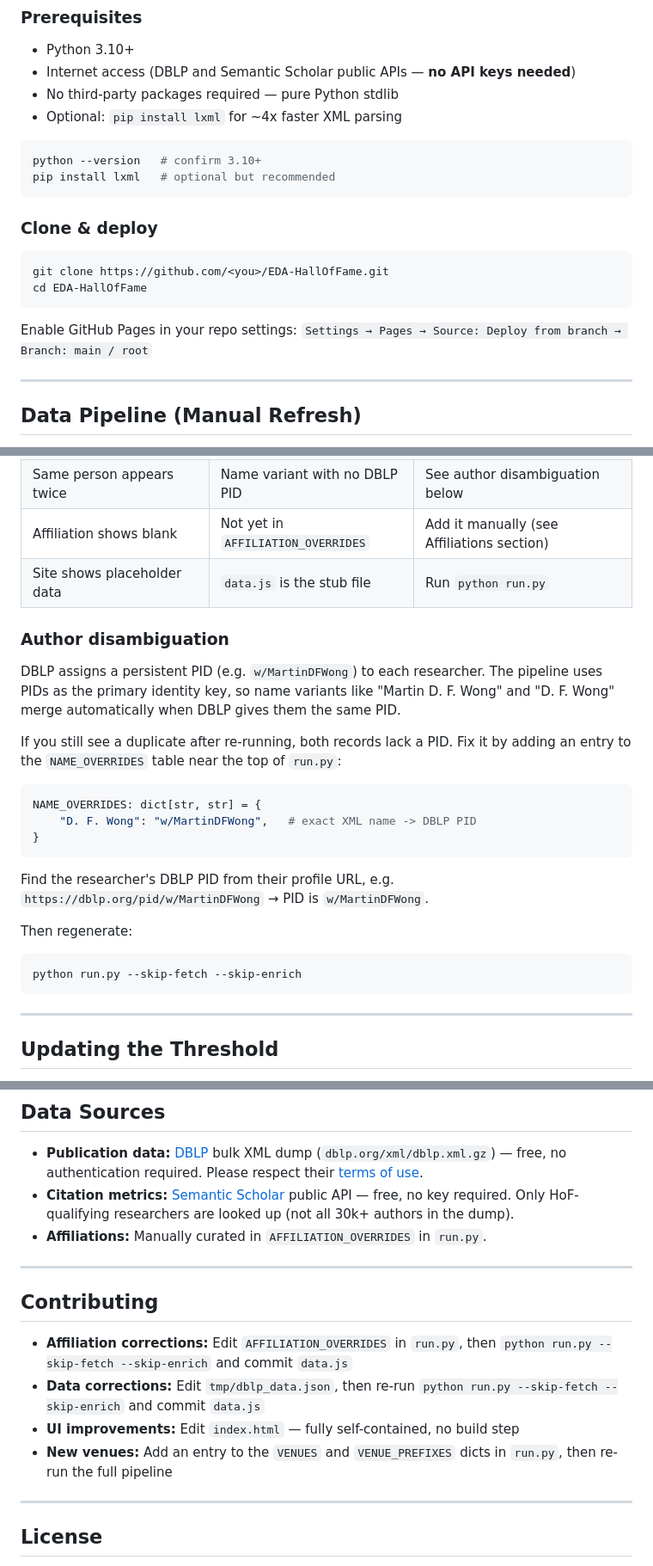
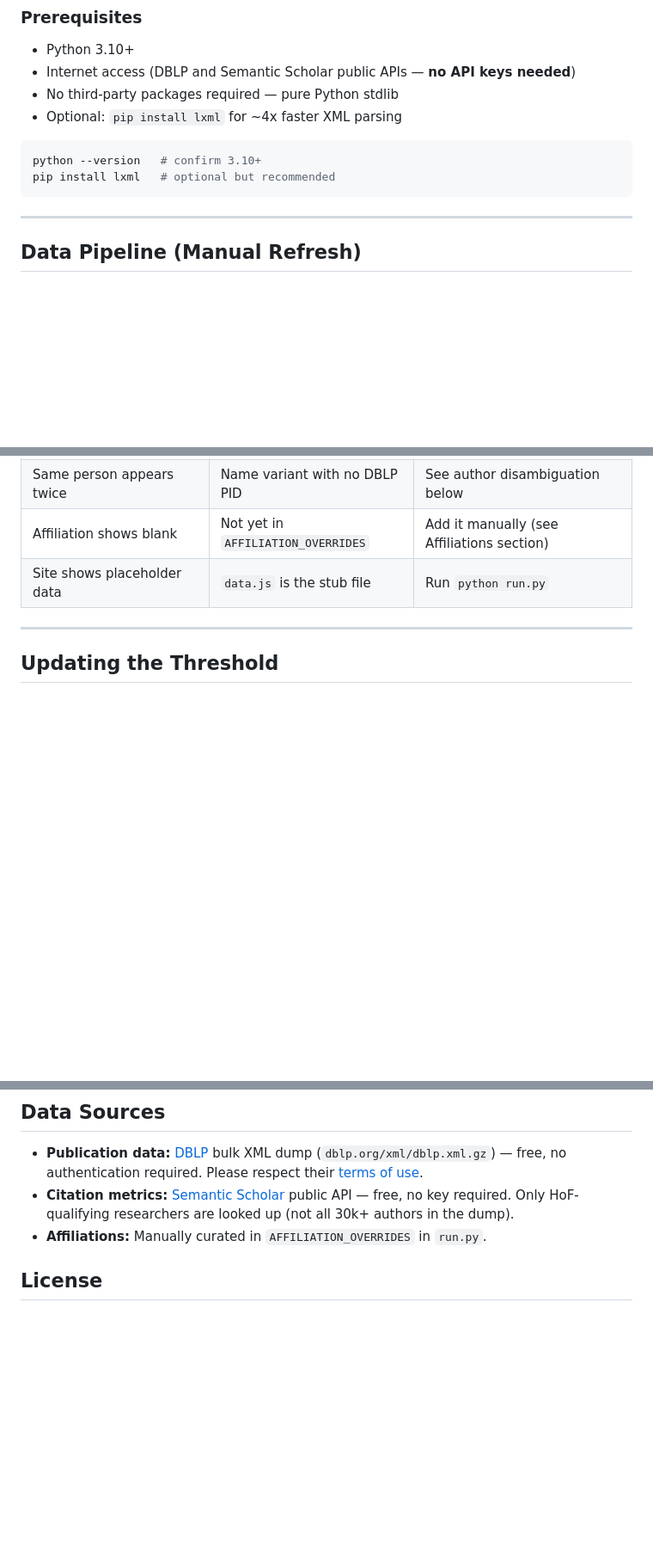
Before and after one commit to tsung-wei-huang/EDA-HOF, a Markdown page: README.md, 3 parts joined by grey strips. Shown at 86% size. GitHub-like rendering; blank space fills up the shorter version.

Commit message:
Update README to remove deployment and contribution sections
Removed sections on cloning and deploying, author disambiguation, and contributing guidelines from the README.

````diff
--- a/README.md
+++ b/README.md
@@ -58,16 +58,6 @@ tmp/             # Intermediate files — created by run.py, not committed
 python --version   # confirm 3.10+
 pip install lxml   # optional but recommended
 ```
-
-### Clone & deploy
-
-```bash
-git clone https://github.com/<you>/EDA-HallOfFame.git
-cd EDA-HallOfFame
-```
-
-Enable GitHub Pages in your repo settings:
-`Settings → Pages → Source: Deploy from branch → Branch: main / root`
 
 ---
 
@@ -188,30 +178,6 @@ python run.py --skip-fetch --skip-enrich
 | Affiliation shows blank | Not yet in `AFFILIATION_OVERRIDES` | Add it manually (see Affiliations section) |
 | Site shows placeholder data | `data.js` is the stub file | Run `python run.py` |
 
-### Author disambiguation
-
-DBLP assigns a persistent PID (e.g. `w/MartinDFWong`) to each researcher.
-The pipeline uses PIDs as the primary identity key, so name variants like
-"Martin D. F. Wong" and "D. F. Wong" merge automatically when DBLP gives
-them the same PID.
-
-If you still see a duplicate after re-running, both records lack a PID.
-Fix it by adding an entry to the `NAME_OVERRIDES` table near the top of `run.py`:
-
-```python
-NAME_OVERRIDES: dict[str, str] = {
-    "D. F. Wong": "w/MartinDFWong",   # exact XML name -> DBLP PID
-}
-```
-
-Find the researcher's DBLP PID from their profile URL, e.g.
-`https://dblp.org/pid/w/MartinDFWong` → PID is `w/MartinDFWong`.
-
-Then regenerate:
-
-```bash
-python run.py --skip-fetch --skip-enrich
-```
 
 ---
 
@@ -241,19 +207,7 @@ python run.py --skip-fetch --skip-enrich
   looked up (not all 30k+ authors in the dump).
 - **Affiliations:** Manually curated in `AFFILIATION_OVERRIDES` in `run.py`.
 
----
 
-## Contributing
-
-- **Affiliation corrections:** Edit `AFFILIATION_OVERRIDES` in `run.py`, then
-  `python run.py --skip-fetch --skip-enrich` and commit `data.js`
-- **Data corrections:** Edit `tmp/dblp_data.json`, then re-run
-  `python run.py --skip-fetch --skip-enrich` and commit `data.js`
-- **UI improvements:** Edit `index.html` — fully self-contained, no build step
-- **New venues:** Add an entry to the `VENUES` and `VENUE_PREFIXES` dicts
-  in `run.py`, then re-run the full pipeline
-
----
 
 ## License
 
````
